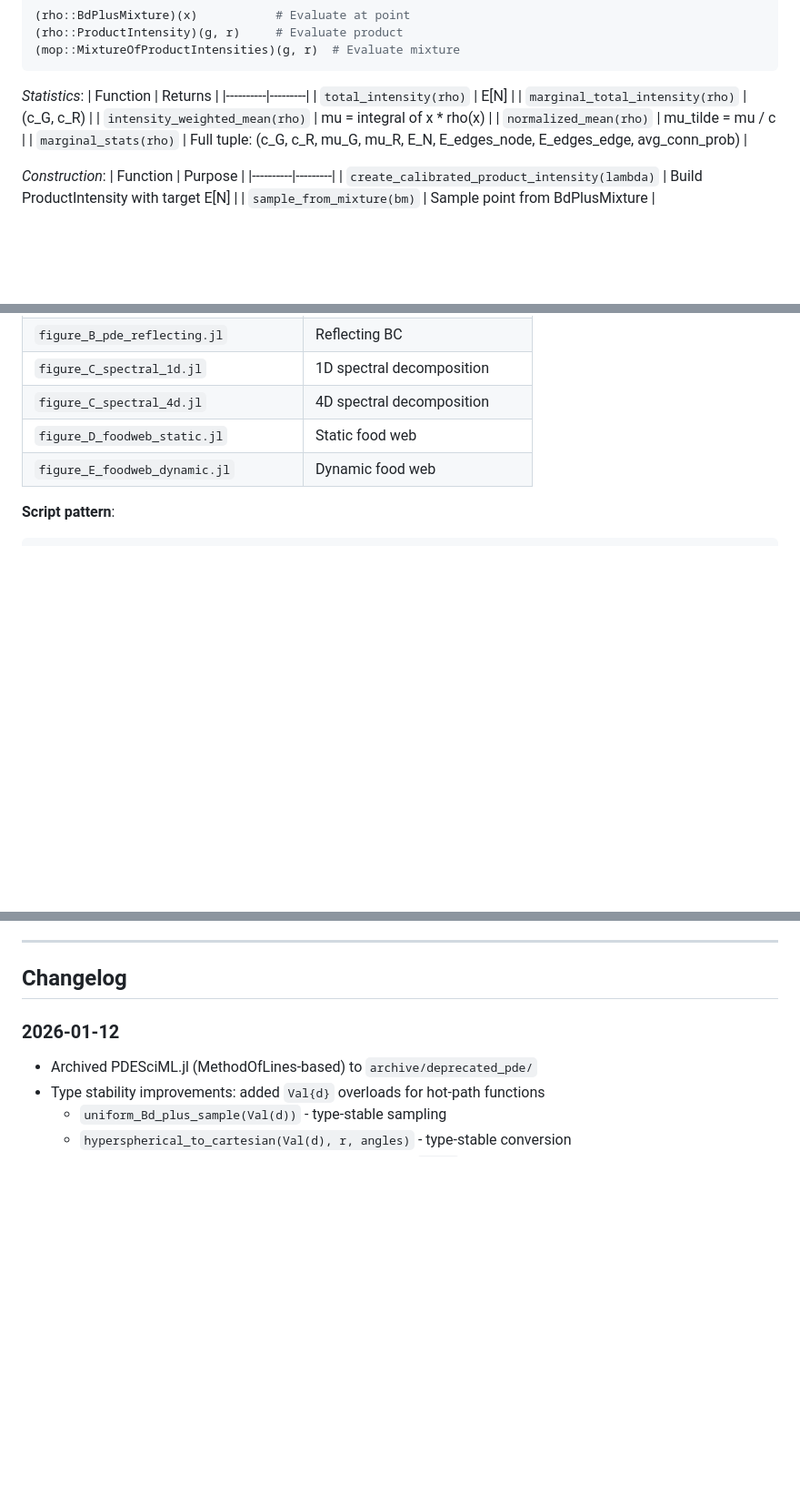
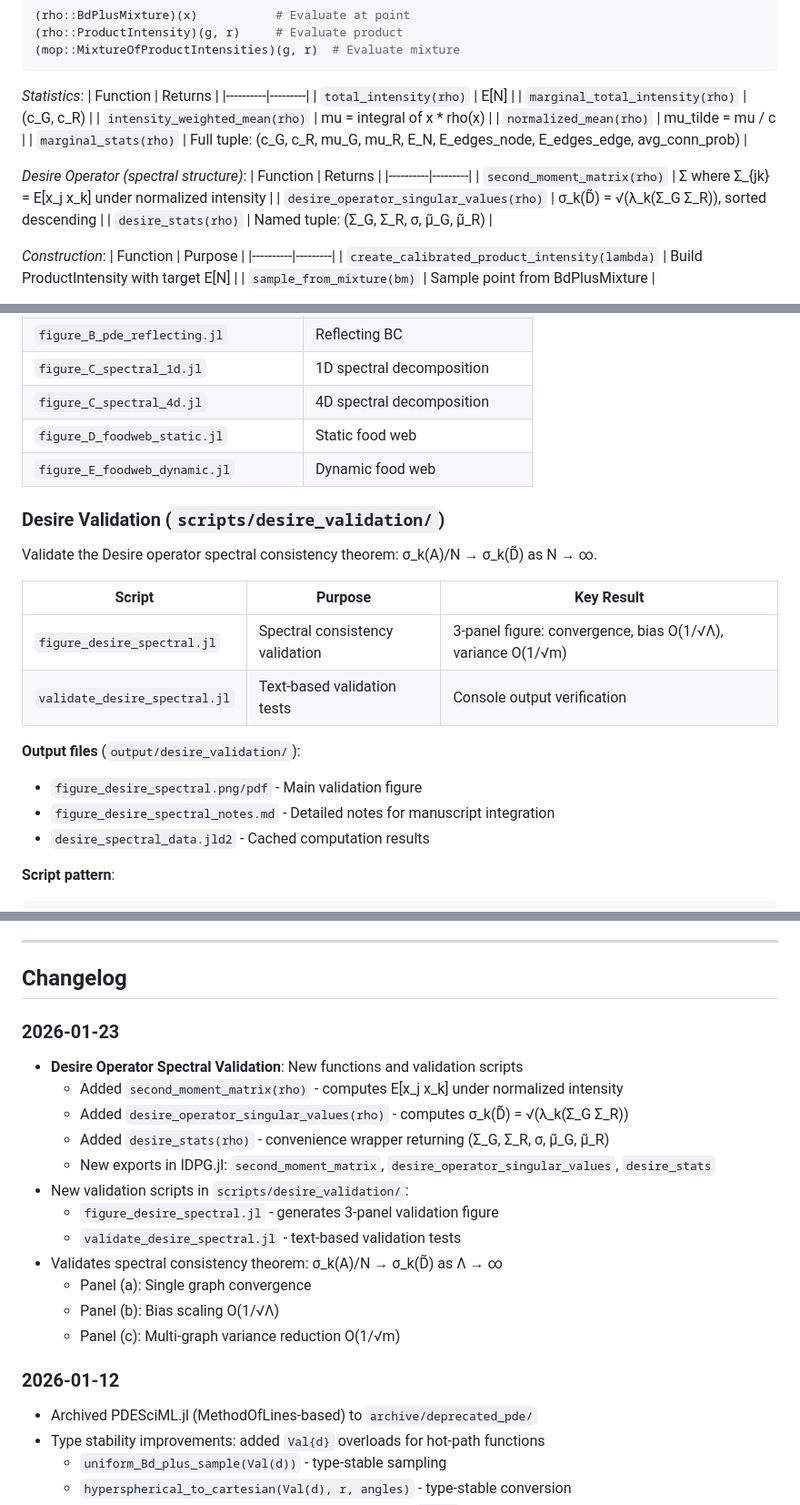
Before and after one commit to gvdr/idpg, a Markdown page: CODE_REVIEW_GUIDE.md, 3 parts joined by grey strips. Shown at 91% size. GitHub-like rendering; blank space fills up the shorter version.

````diff
--- a/CODE_REVIEW_GUIDE.md
+++ b/CODE_REVIEW_GUIDE.md
@@ -291,6 +291,13 @@ Each edge opportunity "consumes" 2 node-equivalents (1 source + 1 target):
 | `normalized_mean(rho)` | mu_tilde = mu / c |
 | `marginal_stats(rho)` | Full tuple: (c_G, c_R, mu_G, mu_R, E_N, E_edges_node, E_edges_edge, avg_conn_prob) |
 
+*Desire Operator (spectral structure)*:
+| Function | Returns |
+|----------|---------|
+| `second_moment_matrix(rho)` | Σ where Σ_{jk} = E[x_j x_k] under normalized intensity |
+| `desire_operator_singular_values(rho)` | σ_k(D̃) = √(λ_k(Σ_G Σ_R)), sorted descending |
+| `desire_stats(rho)` | Named tuple: (Σ_G, Σ_R, σ, μ̃_G, μ̃_R) |
+
 *Construction*:
 | Function | Purpose |
 |----------|---------|
@@ -499,6 +506,20 @@ Generate paper figures.
 | `figure_D_foodweb_static.jl` | Static food web |
 | `figure_E_foodweb_dynamic.jl` | Dynamic food web |
 
+### Desire Validation (`scripts/desire_validation/`)
+
+Validate the Desire operator spectral consistency theorem: σ_k(A)/N → σ_k(D̃) as N → ∞.
+
+| Script | Purpose | Key Result |
+|--------|---------|------------|
+| `figure_desire_spectral.jl` | Spectral consistency validation | 3-panel figure: convergence, bias O(1/√Λ), variance O(1/√m) |
+| `validate_desire_spectral.jl` | Text-based validation tests | Console output verification |
+
+**Output files** (`output/desire_validation/`):
+- `figure_desire_spectral.png/pdf` - Main validation figure
+- `figure_desire_spectral_notes.md` - Detailed notes for manuscript integration
+- `desire_spectral_data.jld2` - Cached computation results
+
 **Script pattern**:
 ```julia
 function compute_figure_X_data()  # Compute and save
@@ -553,6 +577,21 @@ Run: `julia --project=. -e 'using Pkg; Pkg.test()'`
 ---
 
 ## Changelog
+
+### 2026-01-23
+
+- **Desire Operator Spectral Validation**: New functions and validation scripts
+  - Added `second_moment_matrix(rho)` - computes E[x_j x_k] under normalized intensity
+  - Added `desire_operator_singular_values(rho)` - computes σ_k(D̃) = √(λ_k(Σ_G Σ_R))
+  - Added `desire_stats(rho)` - convenience wrapper returning (Σ_G, Σ_R, σ, μ̃_G, μ̃_R)
+  - New exports in IDPG.jl: `second_moment_matrix`, `desire_operator_singular_values`, `desire_stats`
+- New validation scripts in `scripts/desire_validation/`:
+  - `figure_desire_spectral.jl` - generates 3-panel validation figure
+  - `validate_desire_spectral.jl` - text-based validation tests
+- Validates spectral consistency theorem: σ_k(A)/N → σ_k(D̃) as Λ → ∞
+  - Panel (a): Single graph convergence
+  - Panel (b): Bias scaling O(1/√Λ)
+  - Panel (c): Multi-graph variance reduction O(1/√m)
 
 ### 2026-01-12
 
````
Also changed, not shown: other parts of CODE_REVIEW_GUIDE.md (+3 -0 lines), README.md (+18 -1 lines).
